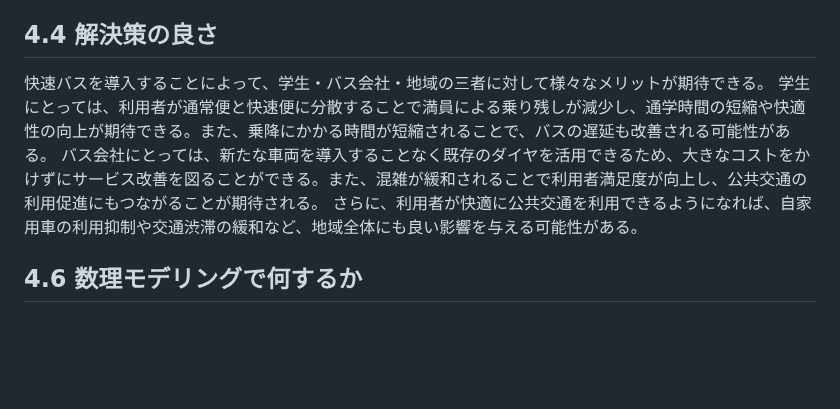
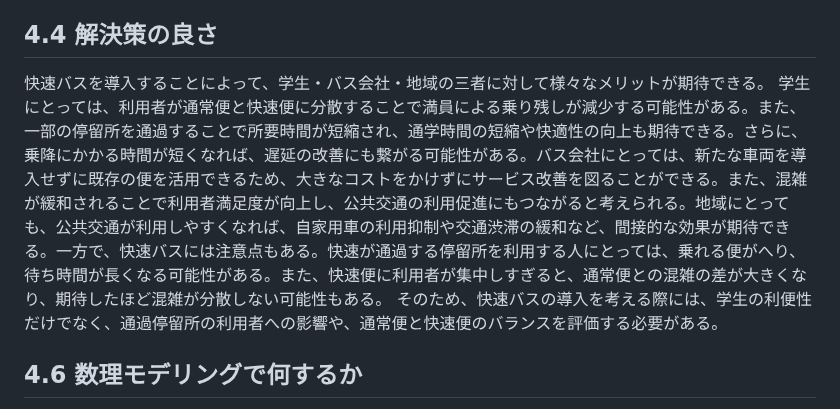
Before and after one commit to mathematical-modeling-project-2026/midterm-report, a Markdown page: docs/chapter4.md, the part around the change. GitHub-like rendering; blank space fills up the shorter version.

Commit message:
Revise benefits and considerations for express bus proposal
Updated section on the benefits of introducing express buses, emphasizing potential improvements for students, bus companies, and the community. Added considerations for users of bypassed stops and the balance between express and regular services.

```diff
--- a/docs/chapter4.md
+++ b/docs/chapter4.md
@@ -14,7 +14,8 @@
 
 ## 4.4 解決策の良さ
 
-快速バスを導入することによって、学生・バス会社・地域の三者に対して様々なメリットが期待できる。 学生にとっては、利用者が通常便と快速便に分散することで満員による乗り残しが減少し、通学時間の短縮や快適性の向上が期待できる。また、乗降にかかる時間が短縮されることで、バスの遅延も改善される可能性がある。 バス会社にとっては、新たな車両を導入することなく既存のダイヤを活用できるため、大きなコストをかけずにサービス改善を図ることができる。また、混雑が緩和されることで利用者満足度が向上し、公共交通の利用促進にもつながることが期待される。 さらに、利用者が快適に公共交通を利用できるようになれば、自家用車の利用抑制や交通渋滞の緩和など、地域全体にも良い影響を与える可能性がある。
+快速バスを導入することによって、学生・バス会社・地域の三者に対して様々なメリットが期待できる。 学生にとっては、利用者が通常便と快速便に分散することで満員による乗り残しが減少する可能性がある。また、一部の停留所を通過することで所要時間が短縮され、通学時間の短縮や快適性の向上も期待できる。さらに、乗降にかかる時間が短くなれば、遅延の改善にも繋がる可能性がある。バス会社にとっては、新たな車両を導入せずに既存の便を活用できるため、大きなコストをかけずにサービス改善を図ることができる。また、混雑が緩和されることで利用者満足度が向上し、公共交通の利用促進にもつながると考えられる。地域にとっても、公共交通が利用しやすくなれば、自家用車の利用抑制や交通渋滞の緩和など、間接的な効果が期待できる。一方で、快速バスには注意点もある。快速が通過する停留所を利用する人にとっては、乗れる便がへり、待ち時間が長くなる可能性がある。また、快速便に利用者が集中しすぎると、通常便との混雑の差が大きくなり、期待したほど混雑が分散しない可能性もある。
+そのため、快速バスの導入を考える際には、学生の利便性だけでなく、通過停留所の利用者への影響や、通常便と快速便のバランスを評価する必要がある。
 
 ## 4.6 数理モデリングで何するか
 
```
